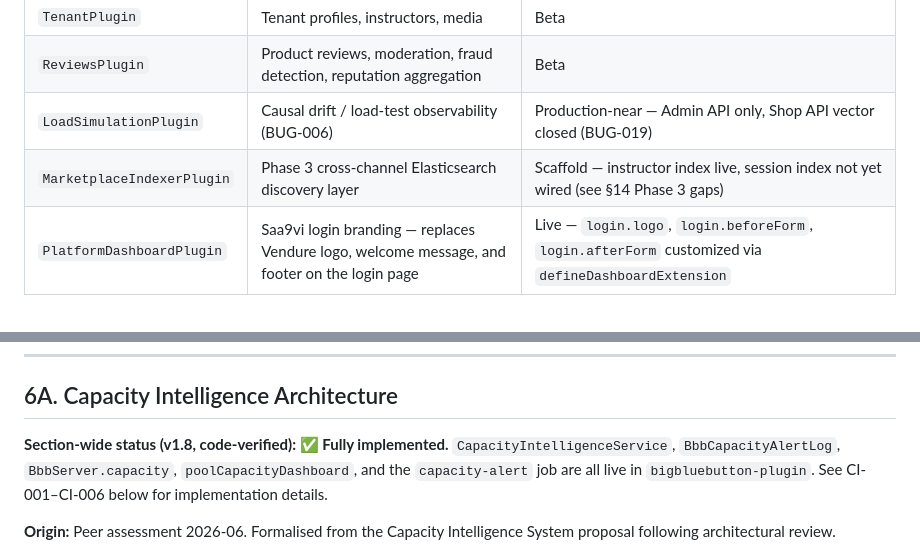
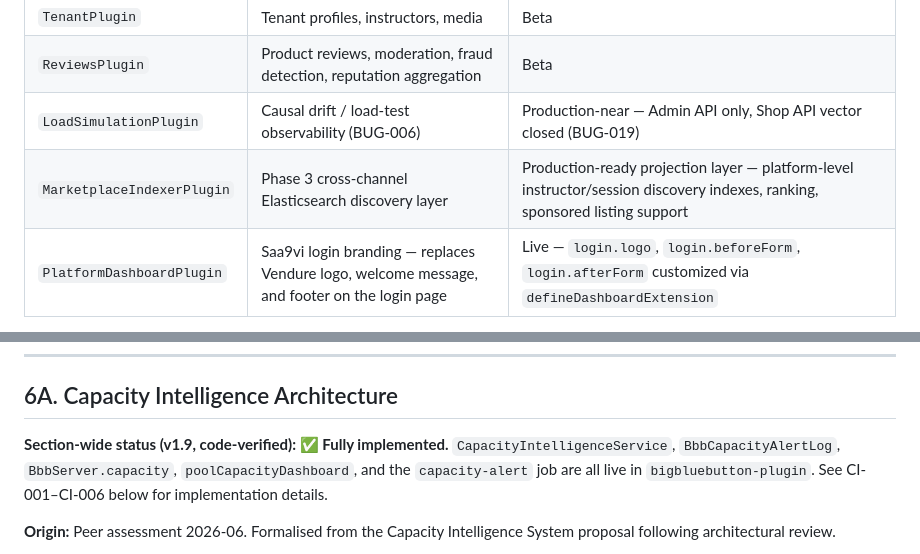
Before and after one commit to ashishkpaul/saa9vi.com, a Markdown page: docs/adr/platform-adr.md, 2 parts joined by grey strips. GitHub-like rendering.

Commit message:
docs: fix two ADR v1.9 review issues in platform-adr.md
- MarketplaceIndexerPlugin status: 'Scaffold — instructor index live...' → 'Production-ready projection layer...' (resolves contradiction with changelog claiming all Phase 3 gaps closed)
- Capacity Intelligence section-wide status: '(v1.8, code-verified)' → '(v1.9, code-verified)' (version label mismatch)

```diff
--- a/docs/adr/platform-adr.md
+++ b/docs/adr/platform-adr.md
@@ -83,7 +83,7 @@ Saa9vi is a **multi-tenant education commerce platform** targeting Indian coachi
 | `TenantPlugin` | Tenant profiles, instructors, media | Beta |
 | `ReviewsPlugin` | Product reviews, moderation, fraud detection, reputation aggregation | Beta |
 | `LoadSimulationPlugin` | Causal drift / load-test observability (BUG-006) | Production-near — Admin API only, Shop API vector closed (BUG-019) |
-| `MarketplaceIndexerPlugin` | Phase 3 cross-channel Elasticsearch discovery layer | Scaffold — instructor index live, session index not yet wired (see §14 Phase 3 gaps) |
+| `MarketplaceIndexerPlugin` | Phase 3 cross-channel Elasticsearch discovery layer | Production-ready projection layer — platform-level instructor/session discovery indexes, ranking, sponsored listing support |
 | `PlatformDashboardPlugin` | Saa9vi login branding — replaces Vendure logo, welcome message, and footer on the login page | Live — `login.logo`, `login.beforeForm`, `login.afterForm` customized via `defineDashboardExtension` |
 
 *Corrected in v1.7 — all six were registered in `vendure-config.ts` but only four appeared in this table. PlatformDashboardPlugin added in v1.9.*
@@ -654,7 +654,7 @@ Both `BbbServer.encryptedApiSecret` and `BbbMeeting.encryptedAttendeePassword` /
 
 ## 6A. Capacity Intelligence Architecture
 
-**Section-wide status (v1.8, code-verified): ✅ Fully implemented.** `CapacityIntelligenceService`, `BbbCapacityAlertLog`, `BbbServer.capacity`, `poolCapacityDashboard`, and the `capacity-alert` job are all live in `bigbluebutton-plugin`. See CI-001–CI-006 below for implementation details.
+**Section-wide status (v1.9, code-verified): ✅ Fully implemented.** `CapacityIntelligenceService`, `BbbCapacityAlertLog`, `BbbServer.capacity`, `poolCapacityDashboard`, and the `capacity-alert` job are all live in `bigbluebutton-plugin`. See CI-001–CI-006 below for implementation details.
 
 **Origin:** Peer assessment 2026-06. Formalised from the Capacity Intelligence System proposal following architectural review.
 
```
